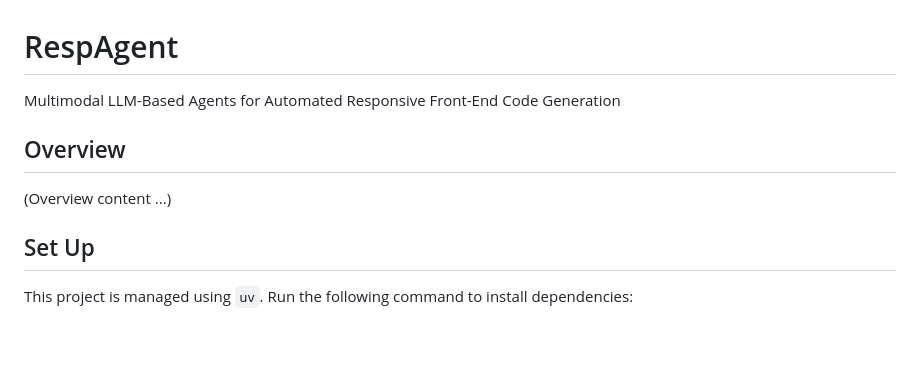
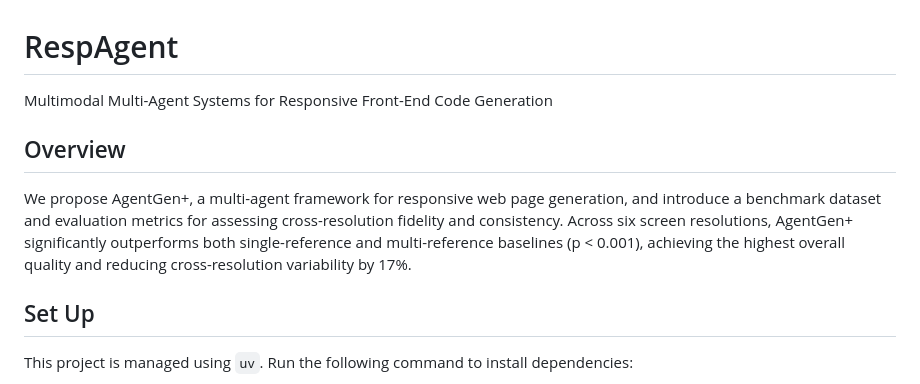
Before and after one commit to hogan-deng/RespAgent, a Markdown page: README.md, the part around the change. Rendered like a GitHub page; blank space fills up the shorter version.

Commit message:
Update README.md to clarify project description

```diff
--- a/README.md
+++ b/README.md
@@ -1,9 +1,9 @@
 # RespAgent
-Multimodal LLM-Based Agents for Automated Responsive Front-End Code Generation
+Multimodal Multi-Agent Systems for Responsive Front-End Code Generation
 
 
 ## Overview
-(Overview content ...)
+We propose AgentGen+, a multi-agent framework for responsive web page generation, and introduce a benchmark dataset and evaluation metrics for assessing cross-resolution fidelity and consistency. Across six screen resolutions, AgentGen+ significantly outperforms both single-reference and multi-reference baselines (p < 0.001), achieving the highest overall quality and reducing cross-resolution variability by 17%.
 
 ## Set Up
 This project is managed using `uv`. Run the following command to install dependencies:
```
